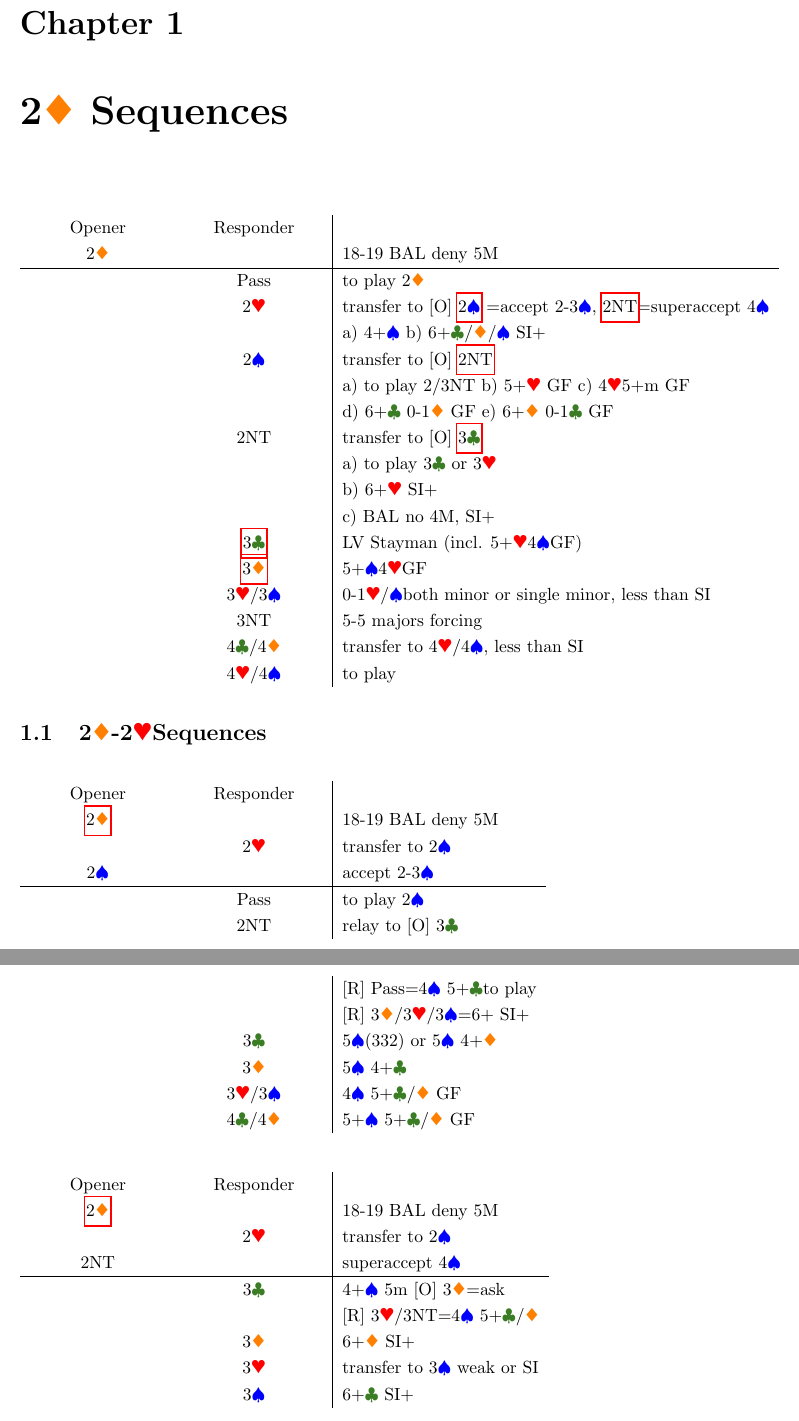
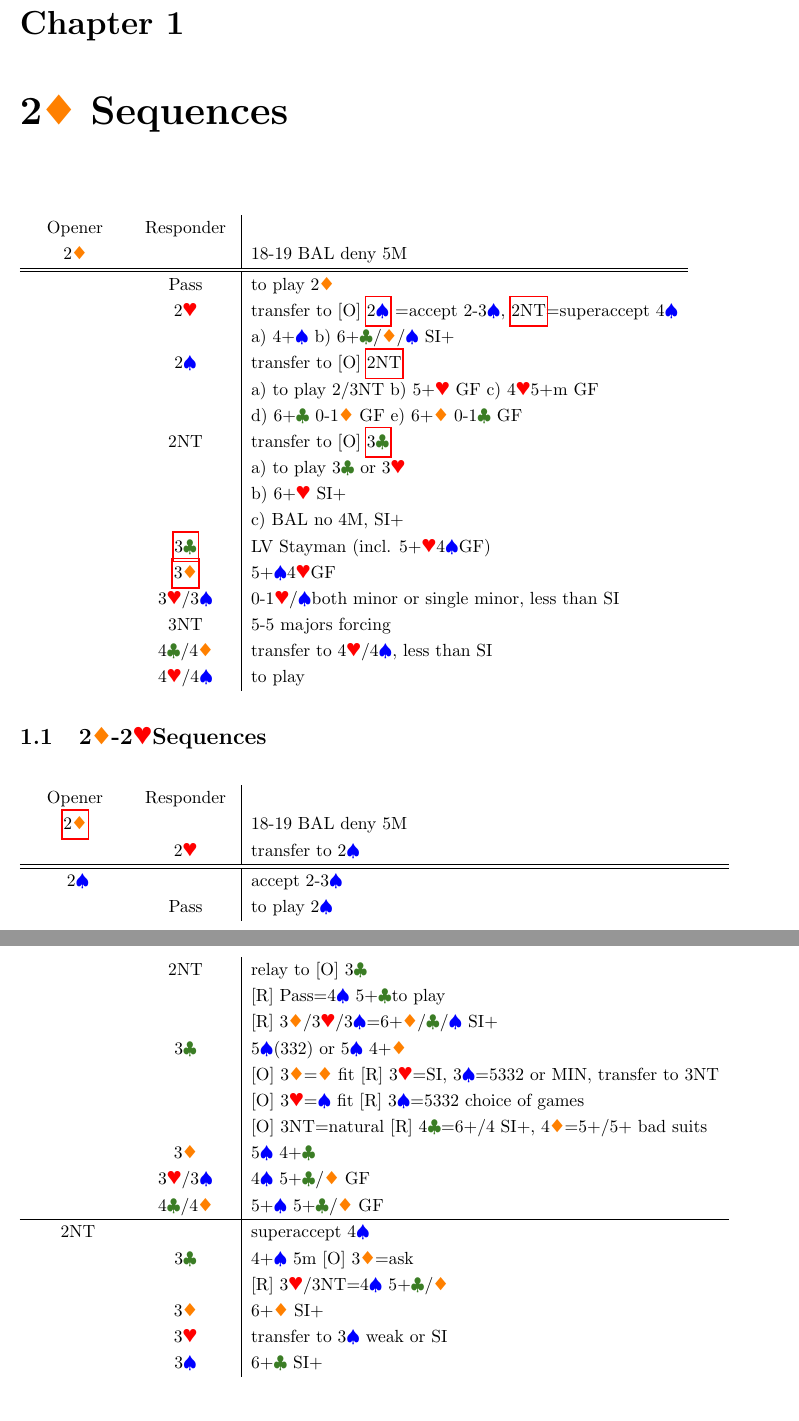
Before and after one commit to ravos/2o1_ajoy, a LaTeX document (ajoy.tex, which reads 2D.tex): two parts of pages 1 and 2 of 2, joined at a grey line, cut so that both start at the same text. Compiled offline with pdfLaTeX.

Commit message:
changed 2D.tex

```diff
--- a/2D.tex
+++ b/2D.tex
@@ -9,7 +9,7 @@
 \begin{longtable}{C{\bidlength} C{\bidlength} | l}
 Opener & Responder \\
 2\D  & & 18-19 BAL deny 5M\\
-\hline
+\hline\hline
 &Pass& to play 2\D\ \\
 &2\H & transfer to [O] \hyperlink{2d2h2s}{2\S} =accept 2-3\S,
                        \hyperlink{2d2h2n}{2NT}=superaccept 4\S\\
@@ -31,30 +31,28 @@ Opener & Responder \\
 
 \section{2\D-2\H Sequences}
 
-\hypertarget{2d2h2s}{}
 \begin{longtable}{C{\bidlength} C{\bidlength} | l}
 Opener & Responder \\
 \hyperlink{2d}{2\D} & & 18-19 BAL deny 5M \\
 & 2\H & transfer to 2\S \\
+\hline
+\hline
+\hypertarget{2d2h2s}{}
 2\S & & accept 2-3\S \\
-\hline
 & Pass& to play 2\S \\
 & 2NT & relay to [O] 3\C \\
 &     & [R] Pass=4\S\ 5+\C to play \\
-&     & [R] 3\D/3\H/3\S=6+ SI+ \\
+&     & [R] 3\D/3\H/3\S=6+\D/\C/\S\ SI+ \\
 & 3\C & 5\S(332) or 5\S\ 4+\D \\
+&     & [O] 3\D=\D\ fit [R] 3\H=SI, 3\S=5332 or MIN, transfer to 3NT \\
+&     & [O] 3\H=\S\ fit [R] 3\S=5332 choice of games \\
+&     & [O] 3NT=natural [R] 4\C=6+/4 SI+, 4\D=5+/5+ bad suits \\
 & 3\D & 5\S\ 4+\C \\
 & 3\H/3\S & 4\S\ 5+\C/\D\ GF \\
 & 4\C/4\D & 5+\S\ 5+\C/\D\ GF \\
-\end{longtable}
-
+\hline
 \hypertarget{2d2h2n}{}
-\begin{longtable}{C{\bidlength} C{\bidlength} | l}
-Opener & Responder \\
-\hyperlink{2d}{2\D} & & 18-19 BAL deny 5M \\
-& 2\H & transfer to 2\S \\
 2NT &      & superaccept 4\S \\
-\hline
 & 3\C & 4+\S\ 5m [O] 3\D=ask \\
 &     & [R] 3\H/3NT=4\S\ 5+\C/\D \\
 & 3\D & 6+\D\ SI+ \\
--- a/ajoy.tex
+++ b/ajoy.tex
@@ -33,7 +33,7 @@
 \def\C{{\color{OliveGreen}$\clubsuit$}}
 \def\nr{\colorbox{red}{NEEDS REVIEW}}
 \def\linklength{1cm}
-\def\bidlength{3cm}
+\def\bidlength{2cm}
 \newcommand{\mylink}[1]{\hyperlink{#1}{\tiny\faPlay}}
 \newcommand{\mylinkb}[1]{\hyperlink{#1}{\tiny\faFastBackward}}
 \newcommand{\mylinkt}{\hyperlink{top}{\tiny\faEject}}
```
Also changed, not shown: ajoy.pdf.
